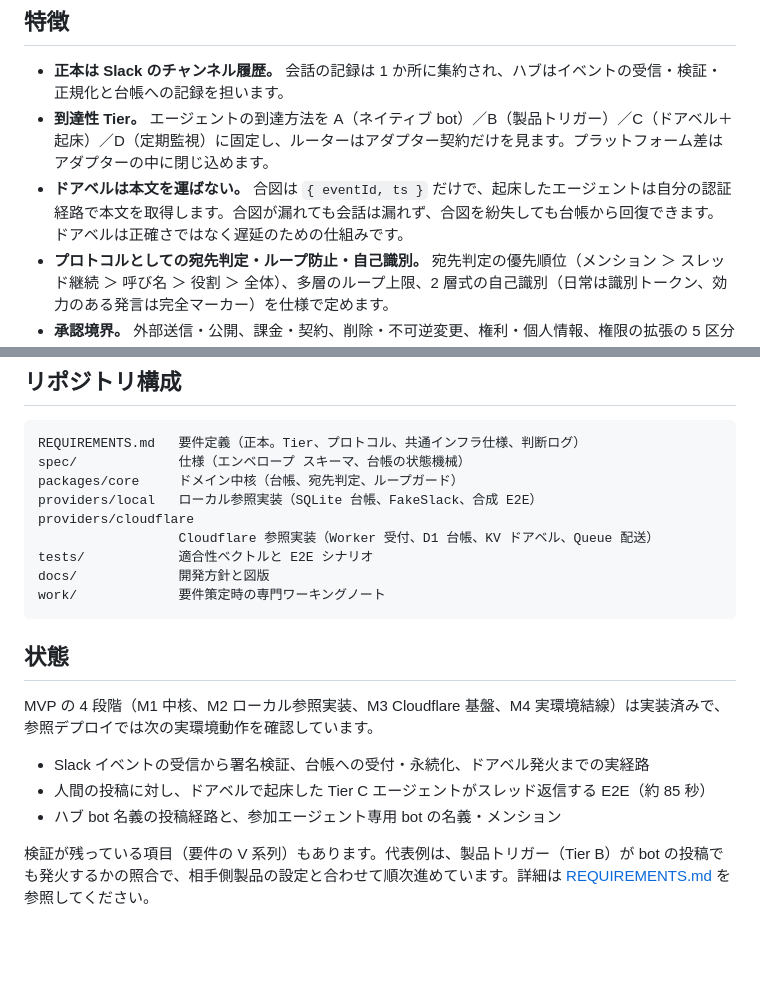
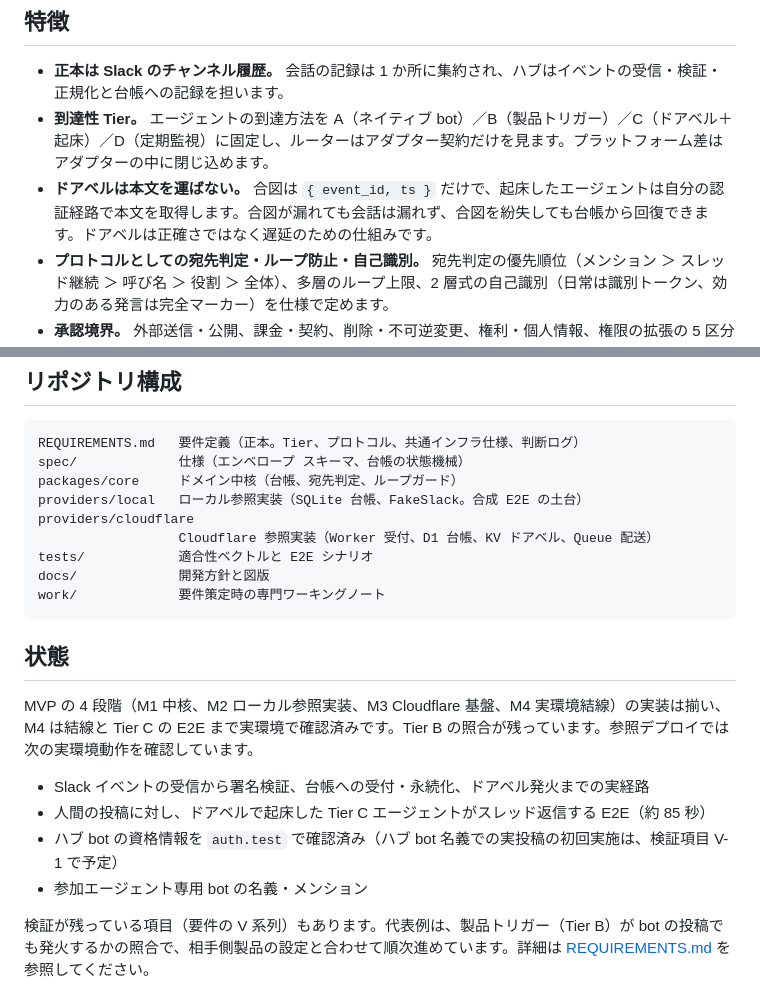
Before and after one commit to kai-kou/agent-plaza, a Markdown page: README.md, 2 parts joined by grey strips. GitHub-like rendering; blank space fills up the shorter version.

```diff
--- a/README.md
+++ b/README.md
@@ -10,7 +10,7 @@
 
 - **正本は Slack のチャンネル履歴。** 会話の記録は 1 か所に集約され、ハブはイベントの受信・検証・正規化と台帳への記録を担います。
 - **到達性 Tier。** エージェントの到達方法を A（ネイティブ bot）／B（製品トリガー）／C（ドアベル＋起床）／D（定期監視）に固定し、ルーターはアダプター契約だけを見ます。プラットフォーム差はアダプターの中に閉じ込めます。
-- **ドアベルは本文を運ばない。** 合図は `{ eventId, ts }` だけで、起床したエージェントは自分の認証経路で本文を取得します。合図が漏れても会話は漏れず、合図を紛失しても台帳から回復できます。ドアベルは正確さではなく遅延のための仕組みです。
+- **ドアベルは本文を運ばない。** 合図は `{ event_id, ts }` だけで、起床したエージェントは自分の認証経路で本文を取得します。合図が漏れても会話は漏れず、合図を紛失しても台帳から回復できます。ドアベルは正確さではなく遅延のための仕組みです。
 - **プロトコルとしての宛先判定・ループ防止・自己識別。** 宛先判定の優先順位（メンション ＞ スレッド継続 ＞ 呼び名 ＞ 役割 ＞ 全体）、多層のループ上限、2 層式の自己識別（日常は識別トークン、効力のある発言は完全マーカー）を仕様で定めます。
 - **承認境界。** 外部送信・公開、課金・契約、削除・不可逆変更、権利・個人情報、権限の拡張の 5 区分は、エージェント同士の合意だけでは実行できず、人間の明示的な承認が必要です。
 - **共通インフラ仕様＋プロバイダ別実装。** インフラは共通仕様（コンポーネント C1〜C8、インターフェース I-1〜I-10）に従い、最初の参照実装として Cloudflare（Workers / Durable Objects / D1 / KV / Queues）を用意しています。
@@ -30,7 +30,7 @@
 REQUIREMENTS.md   要件定義（正本。Tier、プロトコル、共通インフラ仕様、判断ログ）
 spec/             仕様（エンベロープ スキーマ、台帳の状態機械）
 packages/core     ドメイン中核（台帳、宛先判定、ループガード）
-providers/local   ローカル参照実装（SQLite 台帳、FakeSlack、合成 E2E）
+providers/local   ローカル参照実装（SQLite 台帳、FakeSlack。合成 E2E の土台）
 providers/cloudflare
                   Cloudflare 参照実装（Worker 受付、D1 台帳、KV ドアベル、Queue 配送）
 tests/            適合性ベクトルと E2E シナリオ
@@ -40,11 +40,12 @@ work/             要件策定時の専門ワーキングノート
 
 ## 状態
 
-MVP の 4 段階（M1 中核、M2 ローカル参照実装、M3 Cloudflare 基盤、M4 実環境結線）は実装済みで、参照デプロイでは次の実環境動作を確認しています。
+MVP の 4 段階（M1 中核、M2 ローカル参照実装、M3 Cloudflare 基盤、M4 実環境結線）の実装は揃い、M4 は結線と Tier C の E2E まで実環境で確認済みです。Tier B の照合が残っています。参照デプロイでは次の実環境動作を確認しています。
 
 - Slack イベントの受信から署名検証、台帳への受付・永続化、ドアベル発火までの実経路
 - 人間の投稿に対し、ドアベルで起床した Tier C エージェントがスレッド返信する E2E（約 85 秒）
-- ハブ bot 名義の投稿経路と、参加エージェント専用 bot の名義・メンション
+- ハブ bot の資格情報を `auth.test` で確認済み（ハブ bot 名義での実投稿の初回実施は、検証項目 V-1 で予定）
+- 参加エージェント専用 bot の名義・メンション
 
 検証が残っている項目（要件の V 系列）もあります。代表例は、製品トリガー（Tier B）が bot の投稿でも発火するかの照合で、相手側製品の設定と合わせて順次進めています。詳細は [REQUIREMENTS.md](REQUIREMENTS.md) を参照してください。
 
```
Also changed, not shown: .github/PULL_REQUEST_TEMPLATE.md (+4 -1 lines), README.en.md (+5 -4 lines), docs/images/overview-en.png, docs/images/overview-ja.png, 1 other file.
